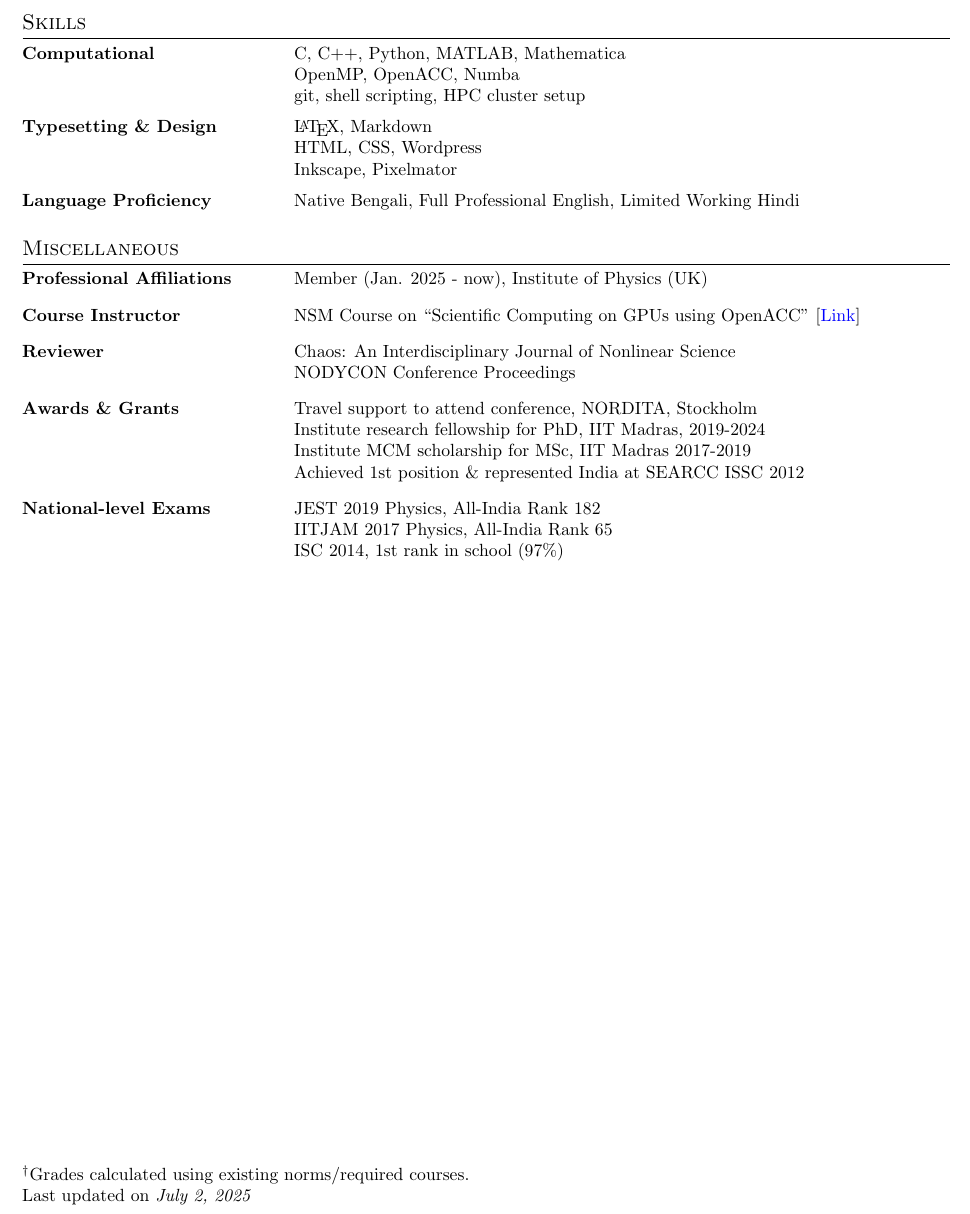
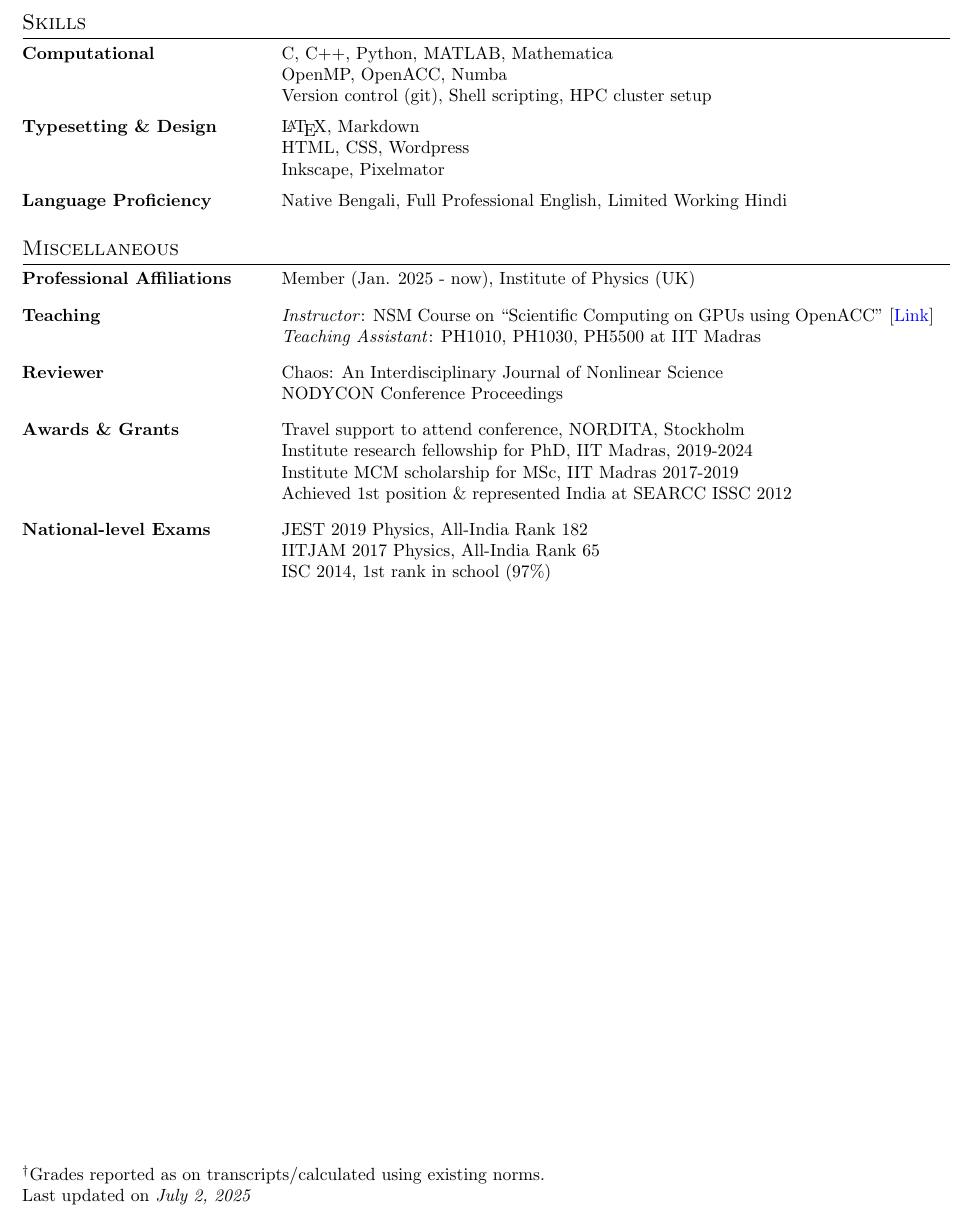
Before and after one commit to dhrubajyoti98/CV_DhrubajyotiBiswas, a LaTeX document (main_1c.tex, which reads misc.tex, skills.tex): part of page 2 of 2, cut so that both start at the same text. Compiled offline with pdfLaTeX.

Commit message:
Some changes.

```diff
--- a/main_1c.tex
+++ b/main_1c.tex
@@ -29,11 +29,6 @@
 \setlength{\LTpost}{0pt}
 
 
-%\renewcommand*\familydefault{\sfdefault}
-
-\definecolor{adobered}{HTML}{FF0000}
-\definecolor{red}{HTML}{FF0000}
-
 
 \usepackage[sorting=ydnt,defernumbers]{biblatex}
 \renewbibmacro{in:}{}
@@ -53,10 +48,6 @@
 }
 
 
-\newcommand{\linktoPdf}[1]{\href{#1}{\textcolor{adobered}{\faFilePdfO}}}
-
-
-\newcommand{\linkexternal}[1]{\href{#1}{\textcolor{adobered}{\faExternalLinkSquare}}}
 
 \usepackage{fancyhdr}
 \renewcommand{\headrulewidth}{0pt}
@@ -121,23 +115,10 @@
 \input{misc}
 
 
-
-
-
-
-
-% \secHeader{\emoji{writing-hand-light-skin-tone} \textcolor{red}{R}eferences}
-
-% \noindent
-% \input{references}
-
 \vfill
 
-% \begin{tikzpicture}
-% \draw[color=black!50, line width=0.5mm] (0,1) -- (0.7\textwidth,1);
-% \end{tikzpicture}
 \noindent
-$^{\dagger}$Grades calculated using existing norms/required courses.
+$^{\dagger}$Grades reported as on transcripts/calculated using existing norms.
 
 \noindent
 Last updated on \textit{\today}
--- a/misc.tex
+++ b/misc.tex
@@ -1,8 +1,9 @@
-\begin{longtable}[l]{@{} m{5cm} m{12cm}}
+\begin{longtable}[l]{@{} m{4.75cm} m{13cm}}
 
 \textbf{Professional Affiliations} & Member (Jan. 2025 - now), Institute of Physics (UK)\\[0.3cm]
 
-\textbf{Course Instructor} & NSM Course on ``Scientific Computing on GPUs using OpenACC'' [\href{https://www.cse.iitm.ac.in/~rupesh/events/openacc23/}{Link}]\\ [0.3cm]
+\textbf{Teaching} & \textit{Instructor}: NSM Course on ``Scientific Computing on GPUs using OpenACC'' [\href{https://www.cse.iitm.ac.in/~rupesh/events/openacc23/}{Link}]\\
+& \textit{Teaching Assistant}: PH1010, PH1030, PH5500 at IIT Madras\\[0.3cm]
 
 \textbf{Reviewer} & Chaos: An Interdisciplinary Journal of Nonlinear Science \\
                                     & NODYCON Conference Proceedings \\ [0.3cm]
--- a/skills.tex
+++ b/skills.tex
@@ -1,7 +1,7 @@
-\begin{longtable}[l]{@{} m{5cm} m{12cm}}
+\begin{longtable}[l]{@{} m{4.75cm} m{12cm}}
 \textbf{Computational} & C, C++, Python, MATLAB, Mathematica\\
                                   & OpenMP, OpenACC, Numba\\
-                                  & git, shell scripting, HPC cluster setup\\[0.2cm]
+                                  & Version control (git), Shell scripting, HPC cluster setup\\[0.2cm]
 
 \textbf{Typesetting \& Design} & \LaTeX, Markdown \\
                                                           & HTML, CSS, Wordpress \\
```
Also changed, not shown: education.tex (+1 -1 lines), experience.tex (+1 -1 lines), main_1c.tex (5 more changed lines).
